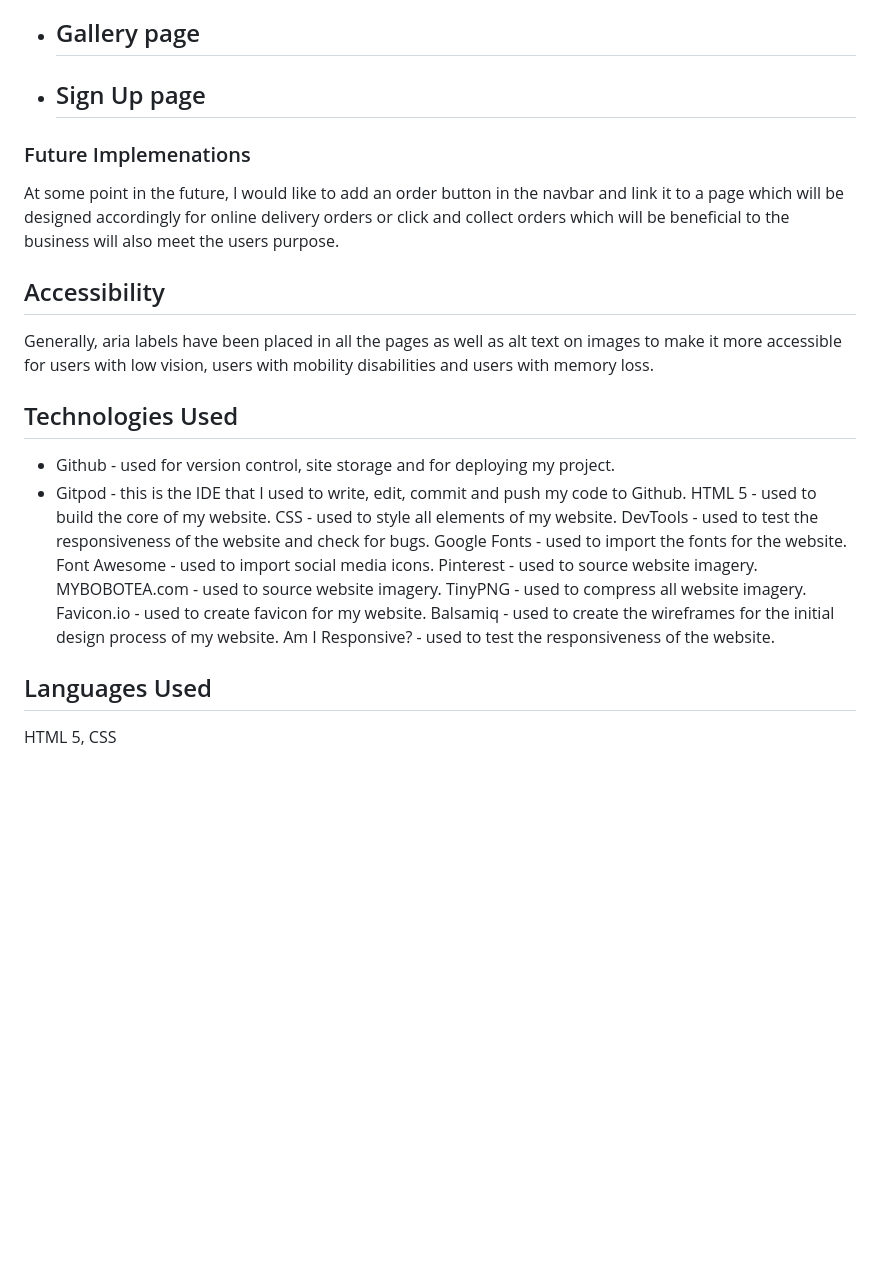
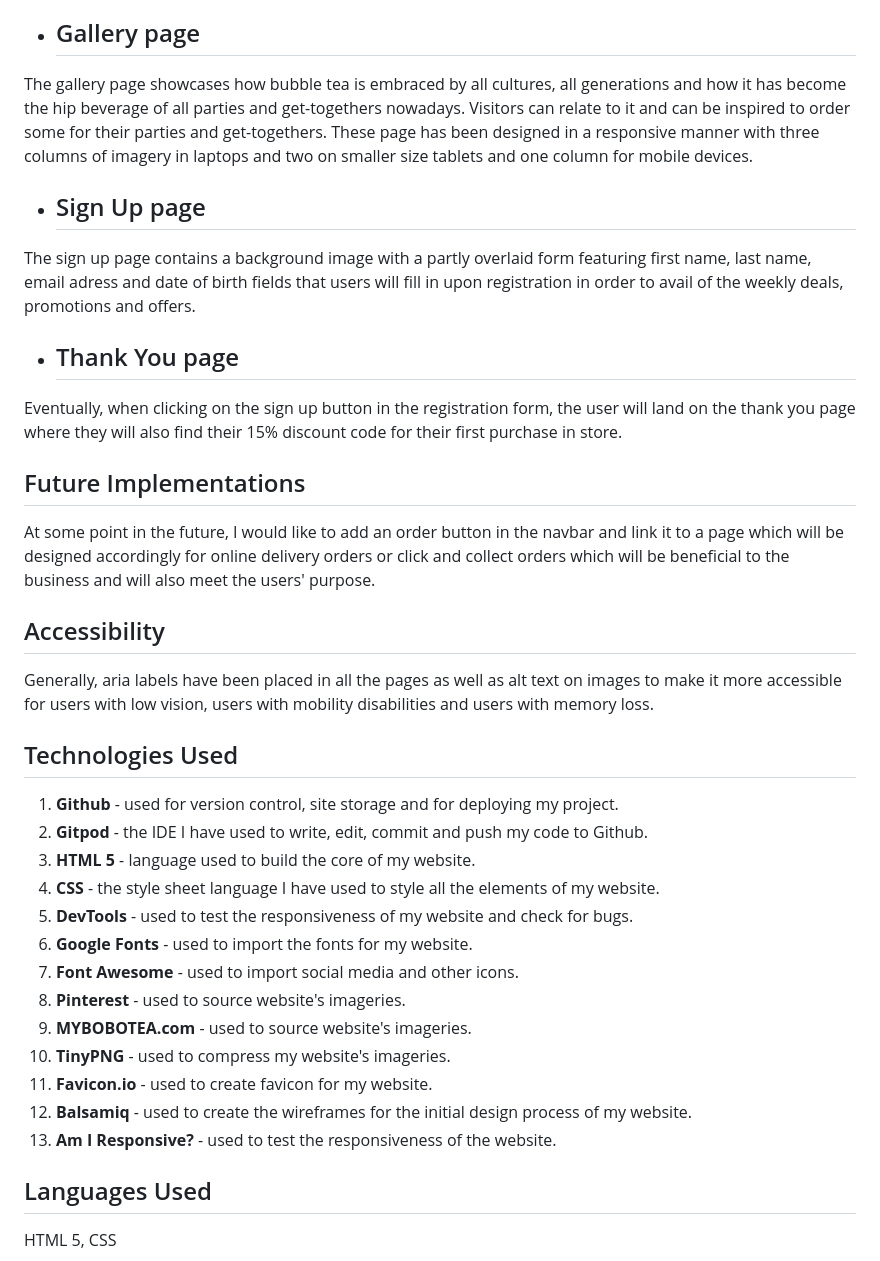
Before and after one commit to preetzware/Bubble-Tea-Project, a Markdown page: README.md, the part around the change printed below. Rendered like a GitHub page; blank space fills up the shorter version.

```diff
--- a/README.md
+++ b/README.md
@@ -71,13 +71,21 @@ The home page features the hero image which showcases a variety of captivating a
 The menu page is actually the icing on the cherry! First of all. Provides a step to step guide about how to order bubble tea so that time is saved and service will be faster at the counter. The order section provides a wide range of vibrant bubble teas highlighting so many flavours and their prices.
 
 - ## Gallery page
+The gallery page showcases how bubble tea is embraced by all cultures, all generations and how it has become the hip beverage of all parties and get-togethers nowadays. Visitors can relate to it and can be inspired to order some for their parties and get-togethers. These page has been designed in a responsive manner with three columns of imagery in laptops and two on smaller size tablets and one column for mobile devices.
 
 
 - ## Sign Up page
 
-### Future Implemenations
+The sign up page contains a background image with a partly overlaid form featuring first name, last name, email adress and date of birth fields that users will fill in upon registration in order to avail of the weekly deals, promotions and offers.
+
+- ## Thank You page
+
+Eventually, when clicking on the sign up button in the registration form, the user will land on the thank you page where they will also find their 15% discount code for their first purchase in store.
+
+## Future Implementations
+
 At some point in the future, I would like to add an order button in the navbar and
-link it to a page which will be designed accordingly for online delivery orders or click and collect orders which will be beneficial to the business will also meet the users purpose.
+link it to a page which will be designed accordingly for online delivery orders or click and collect orders which will be beneficial to the business and will also meet the users' purpose.
 
 ## Accessibility
 
@@ -85,19 +93,19 @@ Generally, aria labels have been placed in all the pages as well as alt text on
 
 ## Technologies Used
 
-- Github - used for version control, site storage and for deploying my project.
-- Gitpod - this is the IDE that I used to write, edit, commit and push my code to Github.
-HTML 5 - used to build the core of my website.
-CSS - used to style all elements of my website.
-DevTools - used to test the responsiveness of the website and check for bugs.
-Google Fonts - used to import the fonts for the website.
-Font Awesome - used to import social media icons.
-Pinterest - used to source website imagery.
-MYBOBOTEA.com - used to source website imagery.
-TinyPNG - used to compress all website imagery.
-Favicon.io - used to create favicon for my website.
-Balsamiq - used to create the wireframes for the initial design process of my website.
-Am I Responsive? - used to test the responsiveness of the website.
+1. **Github** - used for version control, site storage and for deploying my project.
+2. **Gitpod** - the IDE I have used to write, edit, commit and push my code to Github.
+3. **HTML 5** - language used to build the core of my website.
+4. **CSS** - the style sheet language I have used to style all the elements of my website.
+5. **DevTools** - used to test the responsiveness of my website and check for bugs.
+6. **Google Fonts** - used to import the fonts for my website.
+7. **Font Awesome** - used to import social media and other icons.
+8. **Pinterest** - used to source website's imageries.
+9. **MYBOBOTEA.com** - used to source website's imageries.
+10. **TinyPNG** - used to compress my website's imageries.
+11. **Favicon.io** - used to create favicon for my website.
+12. **Balsamiq** - used to create the wireframes for the initial design process of my website.
+13. **Am I Responsive?** - used to test the responsiveness of the website.
 
 ## Languages Used
 HTML 5, CSS
```
Also changed, not shown: other parts of README.md (+37 -7 lines), assets/img/colors-used.JPG (deleted), assets/img/colors-used.jpg (added), assets/img/coolors.jpg, assets/img/fonts-used.JPG (added), assets/img/fonts.JPG (deleted).
